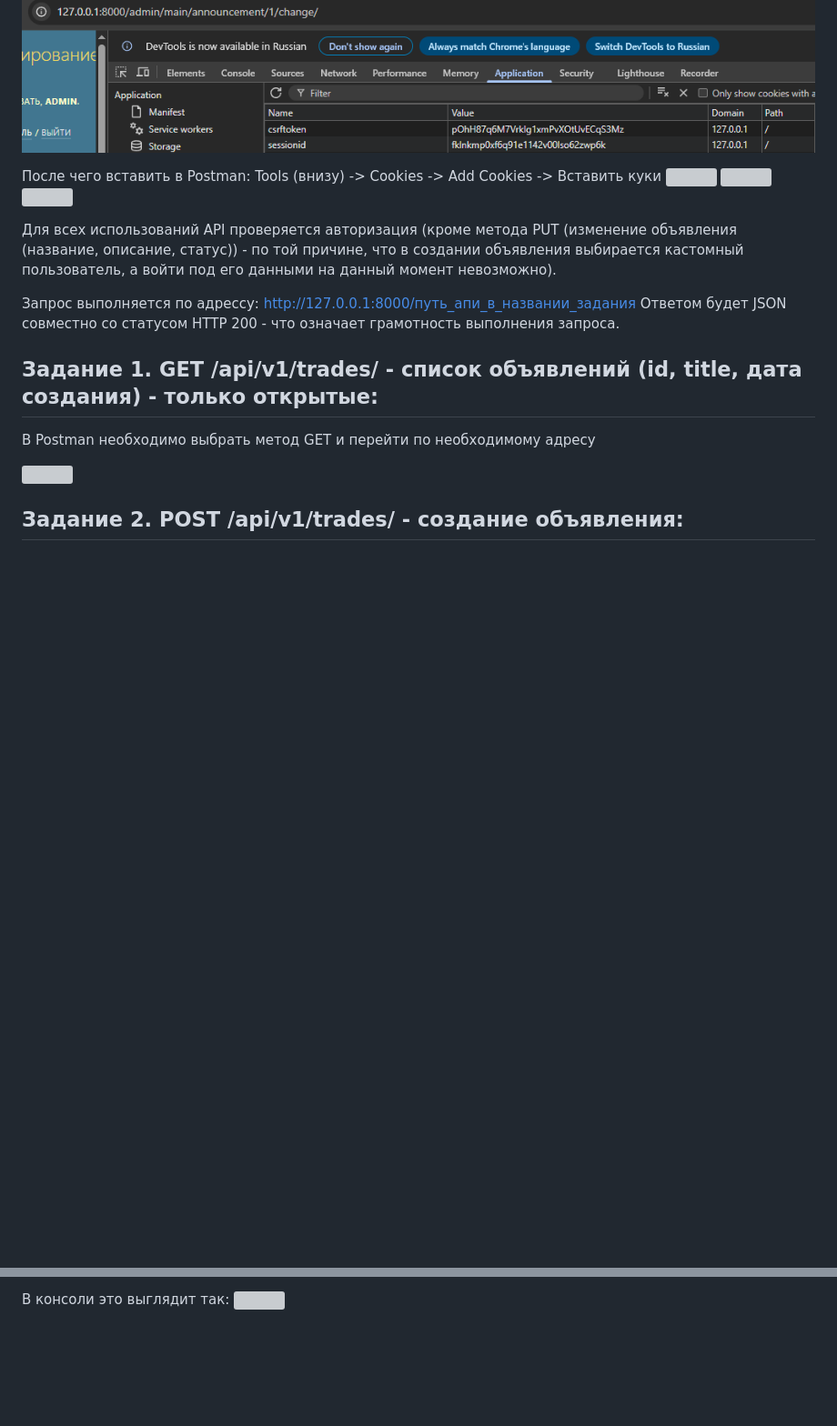
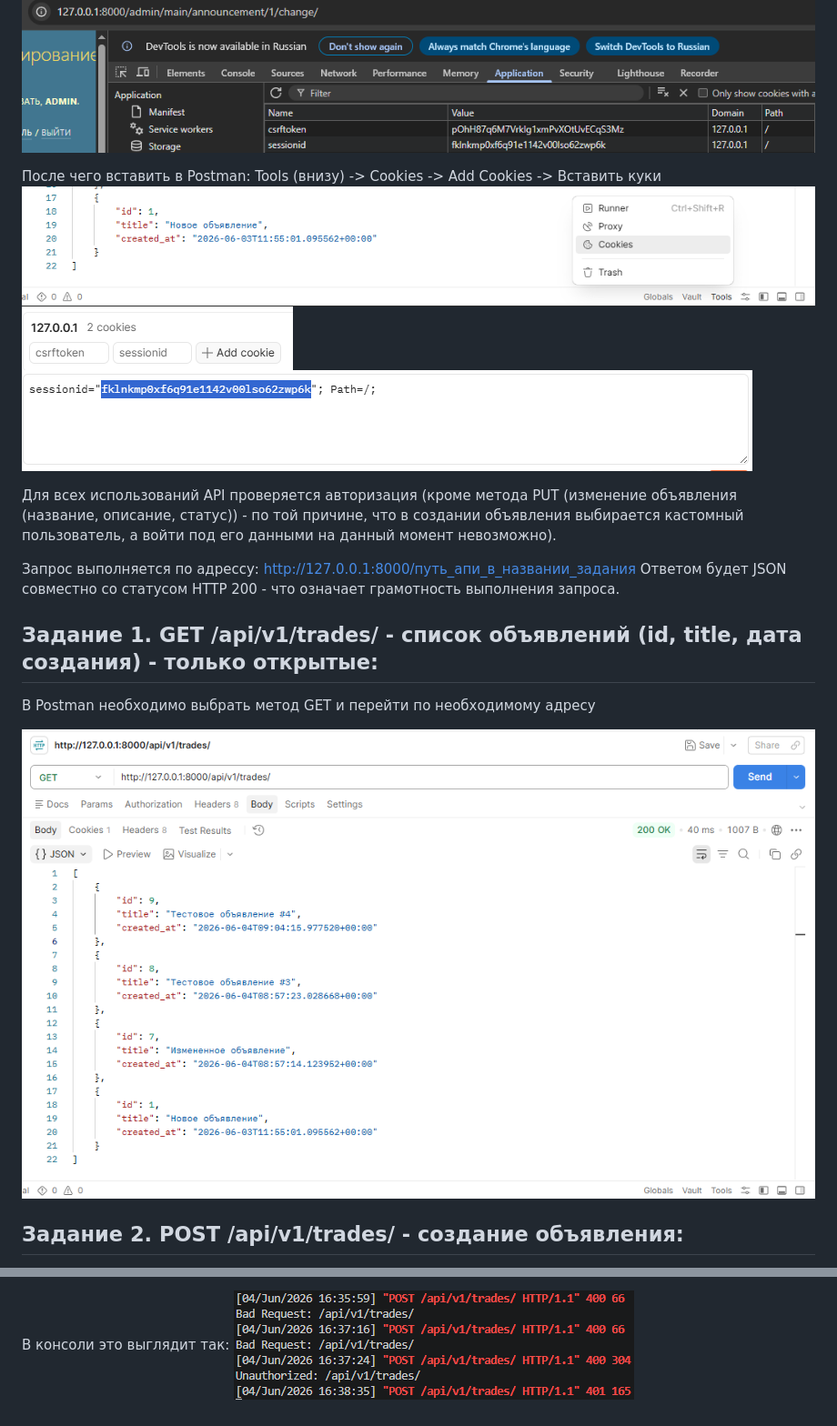
Before and after one commit to xghostyyy/announcements_app, a Markdown page: README.md, 2 parts joined by grey strips. Shown at 91% size. Rendered like a GitHub page; blank space fills up the shorter version; grey boxes are pictures that could not be loaded.

```diff
--- a/README.md
+++ b/README.md
@@ -8,9 +8,9 @@
 ![](static/media/image-1.png)
 
 После чего вставить в Postman: Tools (внизу) -> Cookies -> Add Cookies -> Вставить куки
-![](static\media\image-2.png)
-![](static\media\image-3.png)
-![](static\media\image-4.png)
+![](static/media/image-2.png)
+![](static/media/image-3.png)
+![](static/media/image-4.png)
 
 Для всех использований API проверяется авторизация (кроме метода PUT (изменение объявления (название, описание,
 статус)) - по той причине, что в создании объявления выбирается кастомный пользователь, а войти под его данными на данный момент невозможно).
@@ -22,7 +22,7 @@
 
 В Postman необходимо выбрать метод GET и перейти по необходимому адресу
 
-![](static\media\image.png)
+![](static/media/image.png)
 
 ## Задание 2. POST /api/v1/trades/ - создание объявления:
 
@@ -96,3 +96,3 @@ HTTP 201 - соответствует тому, что запись получи
 
 В консоли это выглядит так:
-![](static\media\image-14.png)
+![](static/media/image-14.png)
```
Also changed, not shown: other parts of README.md (+9 -9 lines).
